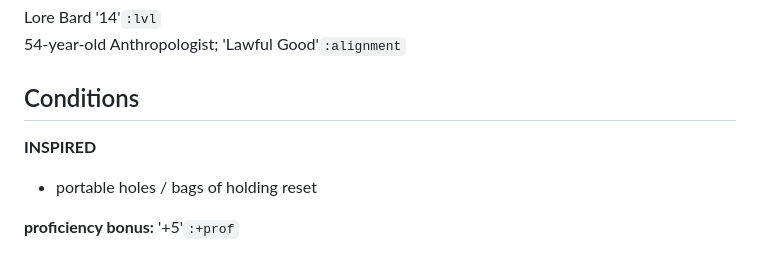
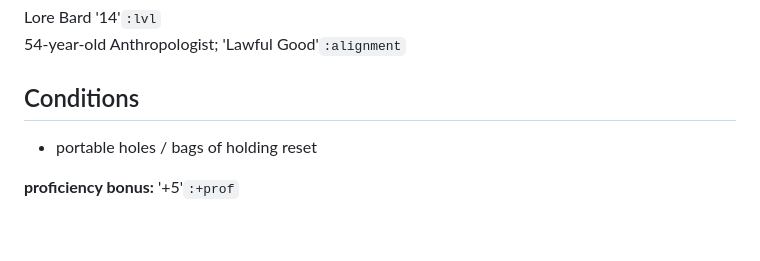
Before and after one commit to LeonBaram/higgingbotham, a Markdown page: higgingbotham.md, the part around the change. Drawn GitHub-style; blank space fills up the shorter version.

```diff
--- a/higgingbotham.md
+++ b/higgingbotham.md
@@ -6,8 +6,6 @@ Lore Bard '14'`:lvl`\
 54-year-old Anthropologist; 'Lawful Good'`:alignment`
 
 ## Conditions
-
-**INSPIRED**
 
 - portable holes / bags of holding reset
 
```
